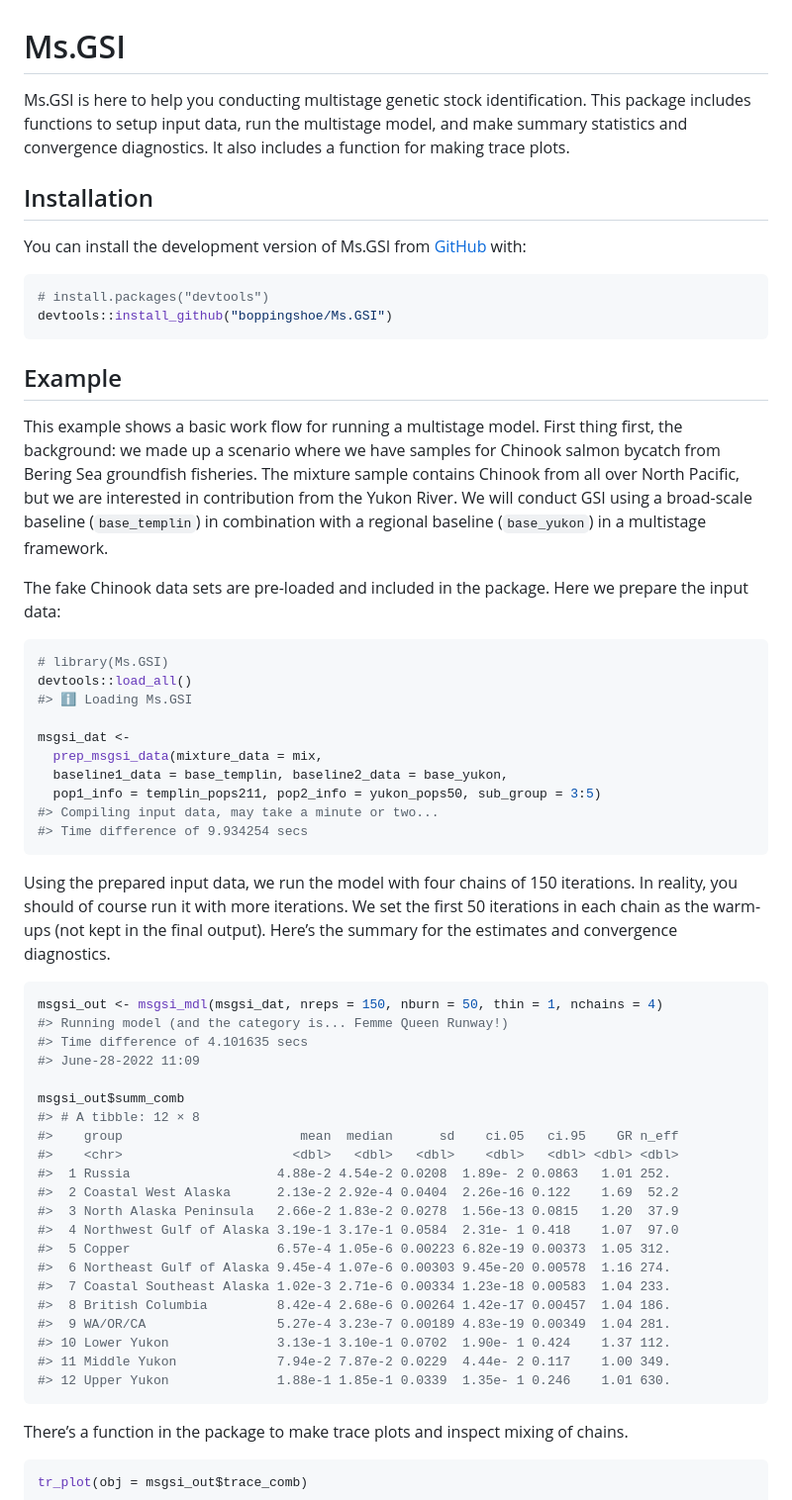
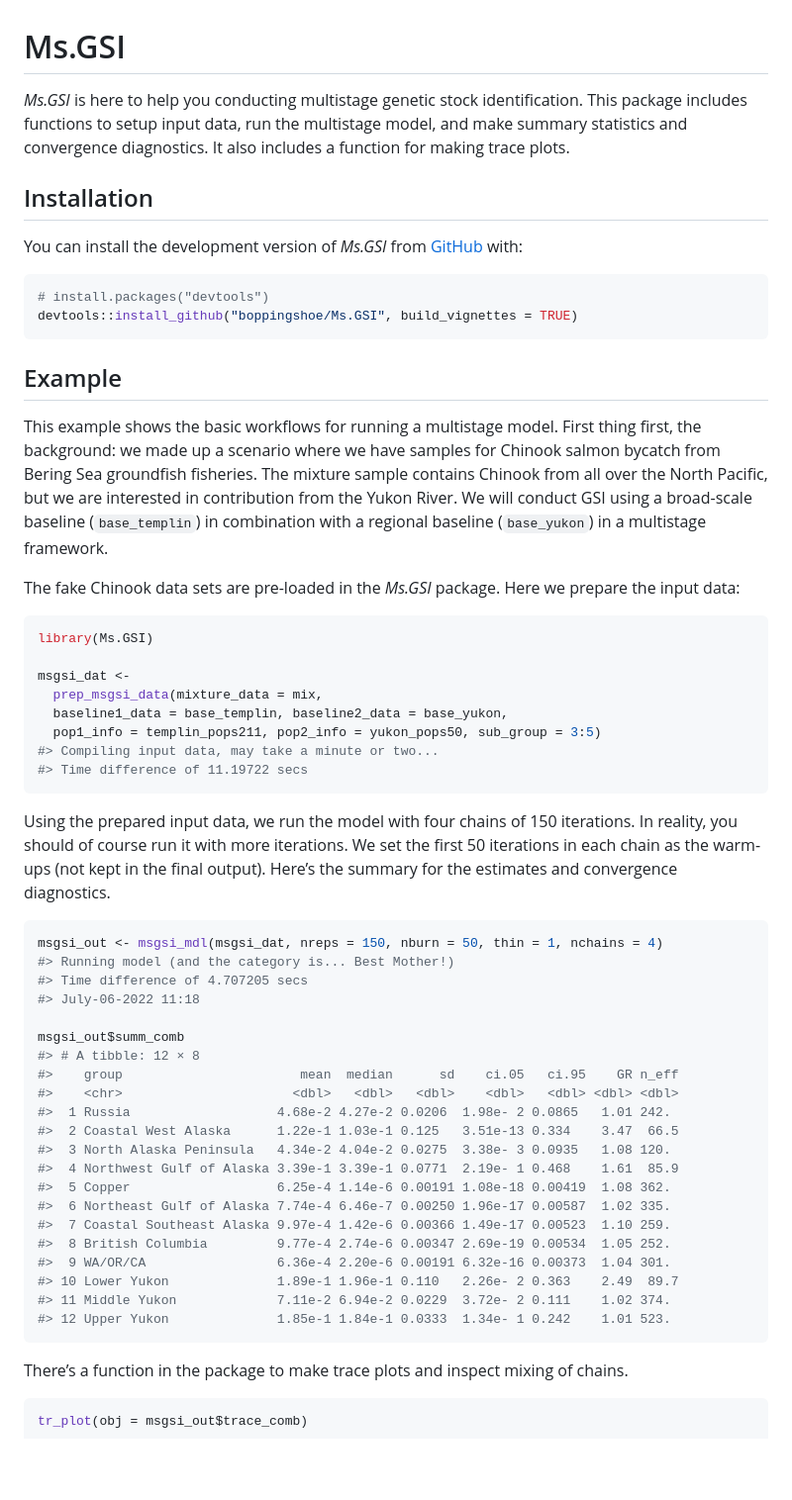
Before and after one commit to boppingshoe/Ms.GSI, a Markdown page: README.md, the part around the change printed below. Shown: that part at 99% size. Rendered like a GitHub page; blank space fills up the shorter version.

````diff
--- a/README.md
+++ b/README.md
@@ -6,45 +6,43 @@
 <!-- badges: start -->
 <!-- badges: end -->
 
-Ms.GSI is here to help you conducting multistage genetic stock
+*Ms.GSI* is here to help you conducting multistage genetic stock
 identification. This package includes functions to setup input data, run
 the multistage model, and make summary statistics and convergence
 diagnostics. It also includes a function for making trace plots.
 
 ## Installation
 
-You can install the development version of Ms.GSI from
-[GitHub](https://github.com/) with:
+You can install the development version of *Ms.GSI* from
+[GitHub](https://github.com/boppingshoe/Ms.GSI) with:
 
 ``` r
 # install.packages("devtools")
-devtools::install_github("boppingshoe/Ms.GSI")
+devtools::install_github("boppingshoe/Ms.GSI", build_vignettes = TRUE)
 ```
 
 ## Example
 
-This example shows a basic work flow for running a multistage model.
+This example shows the basic workflows for running a multistage model.
 First thing first, the background: we made up a scenario where we have
 samples for Chinook salmon bycatch from Bering Sea groundfish fisheries.
-The mixture sample contains Chinook from all over North Pacific, but we
-are interested in contribution from the Yukon River. We will conduct GSI
-using a broad-scale baseline (`base_templin`) in combination with a
+The mixture sample contains Chinook from all over the North Pacific, but
+we are interested in contribution from the Yukon River. We will conduct
+GSI using a broad-scale baseline (`base_templin`) in combination with a
 regional baseline (`base_yukon`) in a multistage framework.
 
-The fake Chinook data sets are pre-loaded and included in the package.
-Here we prepare the input data:
+The fake Chinook data sets are pre-loaded in the *Ms.GSI* package. Here
+we prepare the input data:
 
 ``` r
-# library(Ms.GSI)
-devtools::load_all()
-#> ℹ Loading Ms.GSI
+library(Ms.GSI)
 
 msgsi_dat <-
   prep_msgsi_data(mixture_data = mix,
   baseline1_data = base_templin, baseline2_data = base_yukon,
   pop1_info = templin_pops211, pop2_info = yukon_pops50, sub_group = 3:5)
 #> Compiling input data, may take a minute or two...
-#> Time difference of 9.934254 secs
+#> Time difference of 11.19722 secs
 ```
 
 Using the prepared input data, we run the model with four chains of 150
@@ -55,26 +53,26 @@ convergence diagnostics.
 
 ``` r
 msgsi_out <- msgsi_mdl(msgsi_dat, nreps = 150, nburn = 50, thin = 1, nchains = 4)
-#> Running model (and the category is... Femme Queen Runway!)
-#> Time difference of 4.101635 secs
-#> June-28-2022 11:09
+#> Running model (and the category is... Best Mother!)
+#> Time difference of 4.707205 secs
+#> July-06-2022 11:18
 
 msgsi_out$summ_comb
 #> # A tibble: 12 × 8
 #>    group                       mean  median      sd    ci.05   ci.95    GR n_eff
 #>    <chr>                      <dbl>   <dbl>   <dbl>    <dbl>   <dbl> <dbl> <dbl>
-#>  1 Russia                   4.88e-2 4.54e-2 0.0208  1.89e- 2 0.0863   1.01 252.
-#>  2 Coastal West Alaska      2.13e-2 2.92e-4 0.0404  2.26e-16 0.122    1.69  52.2
-#>  3 North Alaska Peninsula   2.66e-2 1.83e-2 0.0278  1.56e-13 0.0815   1.20  37.9
-#>  4 Northwest Gulf of Alaska 3.19e-1 3.17e-1 0.0584  2.31e- 1 0.418    1.07  97.0
-#>  5 Copper                   6.57e-4 1.05e-6 0.00223 6.82e-19 0.00373  1.05 312.
-#>  6 Northeast Gulf of Alaska 9.45e-4 1.07e-6 0.00303 9.45e-20 0.00578  1.16 274.
-#>  7 Coastal Southeast Alaska 1.02e-3 2.71e-6 0.00334 1.23e-18 0.00583  1.04 233.
-#>  8 British Columbia         8.42e-4 2.68e-6 0.00264 1.42e-17 0.00457  1.04 186.
-#>  9 WA/OR/CA                 5.27e-4 3.23e-7 0.00189 4.83e-19 0.00349  1.04 281.
-#> 10 Lower Yukon              3.13e-1 3.10e-1 0.0702  1.90e- 1 0.424    1.37 112.
-#> 11 Middle Yukon             7.94e-2 7.87e-2 0.0229  4.44e- 2 0.117    1.00 349.
-#> 12 Upper Yukon              1.88e-1 1.85e-1 0.0339  1.35e- 1 0.246    1.01 630.
+#>  1 Russia                   4.68e-2 4.27e-2 0.0206  1.98e- 2 0.0865   1.01 242.
+#>  2 Coastal West Alaska      1.22e-1 1.03e-1 0.125   3.51e-13 0.334    3.47  66.5
+#>  3 North Alaska Peninsula   4.34e-2 4.04e-2 0.0275  3.38e- 3 0.0935   1.08 120.
+#>  4 Northwest Gulf of Alaska 3.39e-1 3.39e-1 0.0771  2.19e- 1 0.468    1.61  85.9
+#>  5 Copper                   6.25e-4 1.14e-6 0.00191 1.08e-18 0.00419  1.08 362.
+#>  6 Northeast Gulf of Alaska 7.74e-4 6.46e-7 0.00250 1.96e-17 0.00587  1.02 335.
+#>  7 Coastal Southeast Alaska 9.97e-4 1.42e-6 0.00366 1.49e-17 0.00523  1.10 259.
+#>  8 British Columbia         9.77e-4 2.74e-6 0.00347 2.69e-19 0.00534  1.05 252.
+#>  9 WA/OR/CA                 6.36e-4 2.20e-6 0.00191 6.32e-16 0.00373  1.04 301.
+#> 10 Lower Yukon              1.89e-1 1.96e-1 0.110   2.26e- 2 0.363    2.49  89.7
+#> 11 Middle Yukon             7.11e-2 6.94e-2 0.0229  3.72e- 2 0.111    1.02 374.
+#> 12 Upper Yukon              1.85e-1 1.84e-1 0.0333  1.34e- 1 0.242    1.01 523.
 ```
 
 There’s a function in the package to make trace plots and inspect mixing
````
Also changed, not shown: other parts of README.md (+4 -3 lines), man/figures/README-example_trace_plot-1.png, 1 other file.
